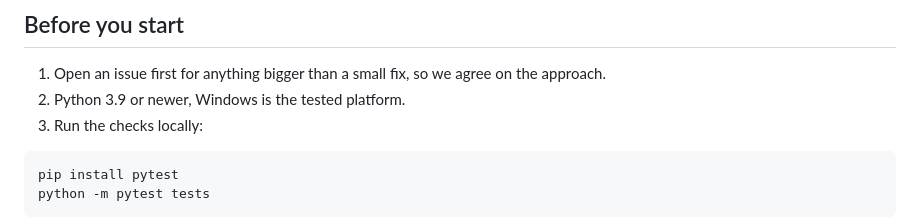
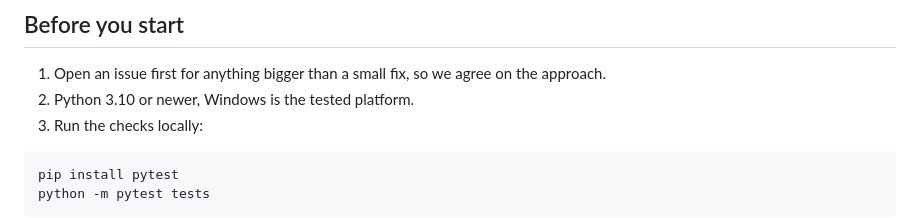
Before and after one commit to junqueirach/mediaclinic, a Markdown page: CONTRIBUTING.md, the part around the change. Rendered like a GitHub page.

````diff
--- a/CONTRIBUTING.md
+++ b/CONTRIBUTING.md
@@ -11,7 +11,7 @@ Thanks for your interest. This is a personal project built with AI assistance (C
 ## Before you start
 
 1. Open an issue first for anything bigger than a small fix, so we agree on the approach.
-2. Python 3.9 or newer, Windows is the tested platform.
+2. Python 3.10 or newer, Windows is the tested platform.
 3. Run the checks locally:
 
 ```
````
Also changed, not shown: README.md (+3 -3 lines), docs/CLAUDE_RULES.md (+1 -1 lines), docs/help/README.md (added, +5 -0 lines), docs/screenshots/how-it-works.png.
